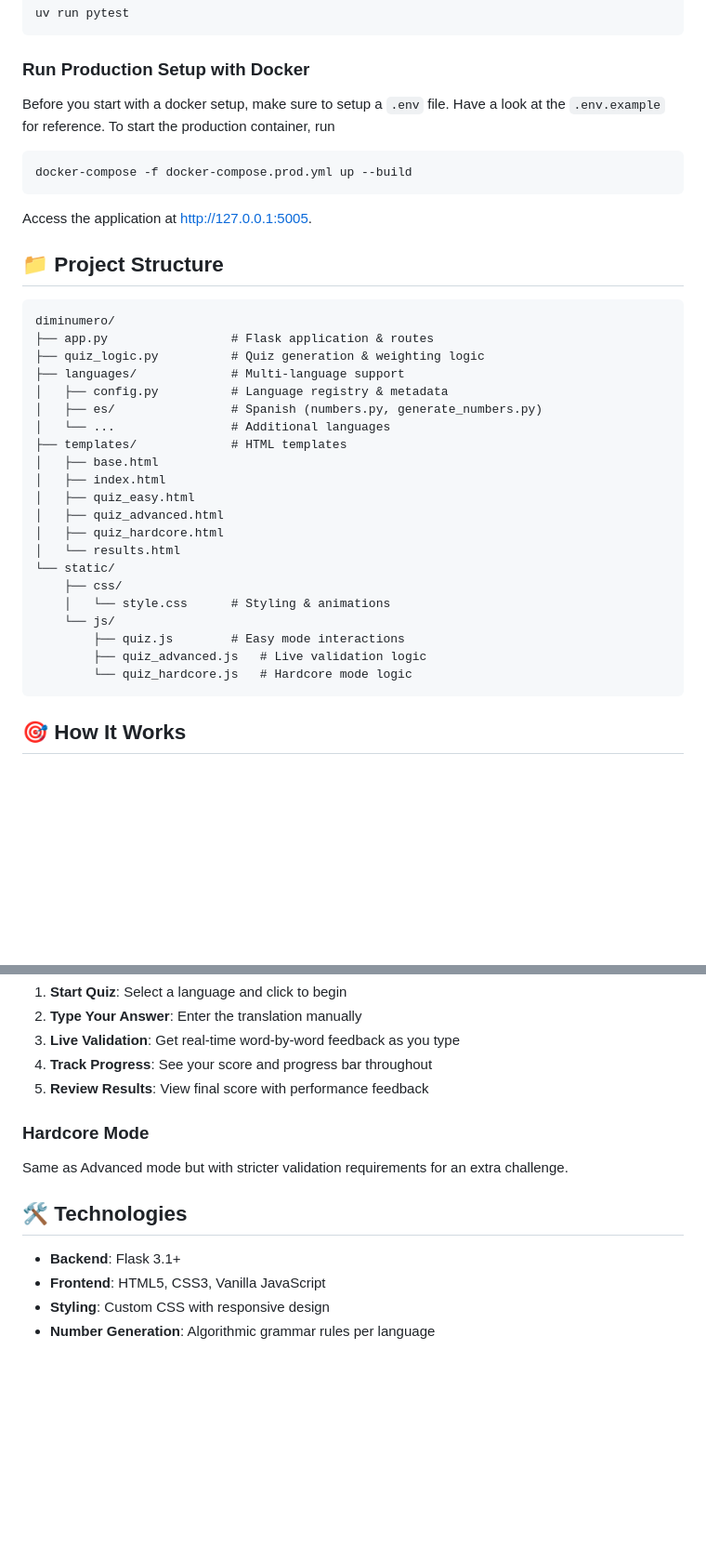
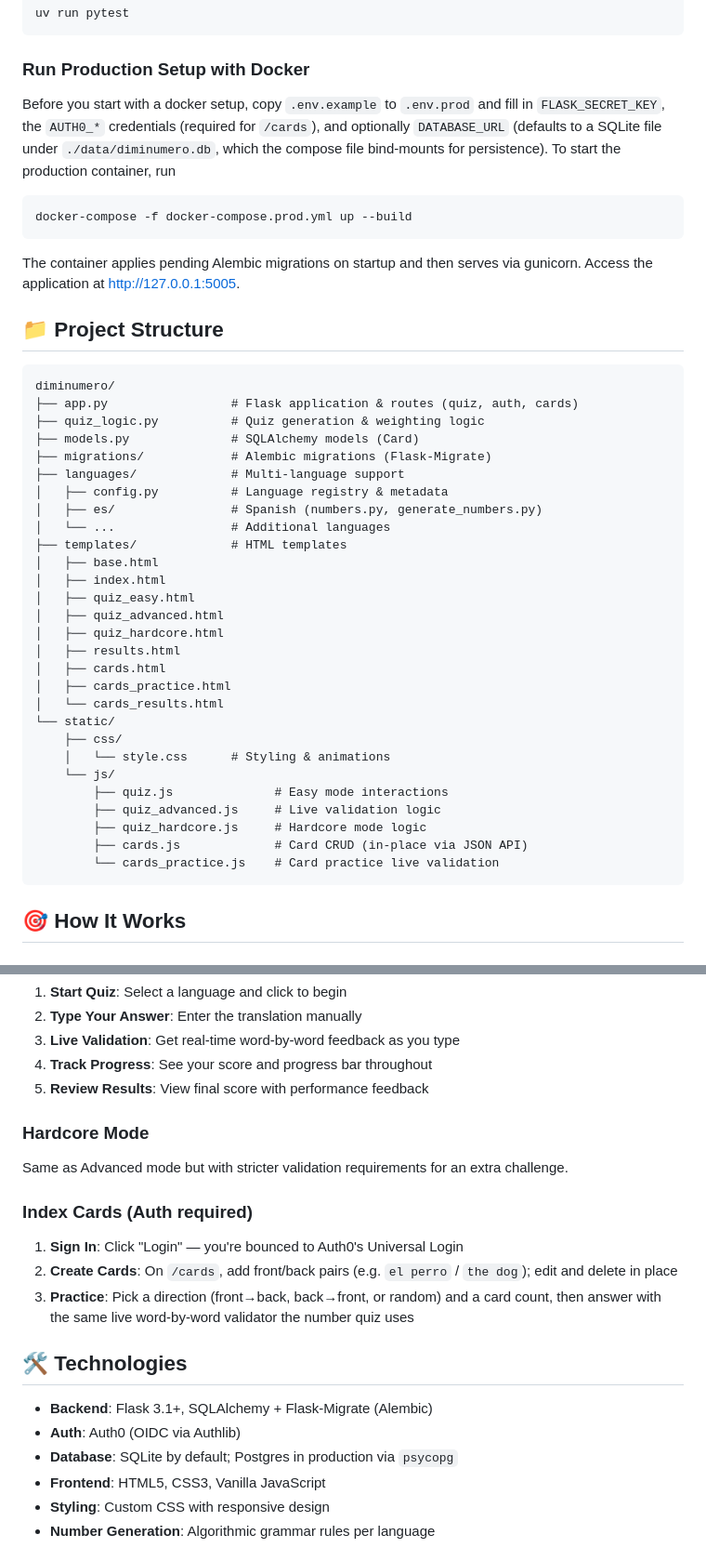
Before and after one commit to stefanwezel/diminumero, a Markdown page: README.md, 2 parts joined by grey strips. Shown at 93% size. Drawn GitHub-style; blank space fills up the shorter version.

````diff
--- a/README.md
+++ b/README.md
@@ -48,18 +49,20 @@ uv run pytest
 ```
 
 ### Run Production Setup with Docker
-Before you start with a docker setup, make sure to setup a `.env` file. Have a look at the `.env.example` for reference. To start the production container, run
+Before you start with a docker setup, copy `.env.example` to `.env.prod` and fill in `FLASK_SECRET_KEY`, the `AUTH0_*` credentials (required for `/cards`), and optionally `DATABASE_URL` (defaults to a SQLite file under `./data/diminumero.db`, which the compose file bind-mounts for persistence). To start the production container, run
 ```bash
 docker-compose -f docker-compose.prod.yml up --build
 ```
-Access the application at http://127.0.0.1:5005.
+The container applies pending Alembic migrations on startup and then serves via gunicorn. Access the application at http://127.0.0.1:5005.
 
 ## 📁 Project Structure
 
 ```
 diminumero/
-├── app.py                 # Flask application & routes
+├── app.py                 # Flask application & routes (quiz, auth, cards)
 ├── quiz_logic.py          # Quiz generation & weighting logic
+├── models.py              # SQLAlchemy models (Card)
+├── migrations/            # Alembic migrations (Flask-Migrate)
 ├── languages/             # Multi-language support
 │   ├── config.py          # Language registry & metadata
 │   ├── es/                # Spanish (numbers.py, generate_numbers.py)
@@ -70,14 +73,19 @@ diminumero/
 │   ├── quiz_easy.html
 │   ├── quiz_advanced.html
 │   ├── quiz_hardcore.html
-│   └── results.html
+│   ├── results.html
+│   ├── cards.html
+│   ├── cards_practice.html
+│   └── cards_results.html
 └── static/
     ├── css/
     │   └── style.css      # Styling & animations
     └── js/
-        ├── quiz.js        # Easy mode interactions
-        ├── quiz_advanced.js   # Live validation logic
-        └── quiz_hardcore.js   # Hardcore mode logic
+        ├── quiz.js              # Easy mode interactions
+        ├── quiz_advanced.js     # Live validation logic
+        ├── quiz_hardcore.js     # Hardcore mode logic
+        ├── cards.js             # Card CRUD (in-place via JSON API)
+        └── cards_practice.js    # Card practice live validation
 ```
 
 ## 🎯 How It Works
@@ -99,9 +107,16 @@ diminumero/
 ### Hardcore Mode
 Same as Advanced mode but with stricter validation requirements for an extra challenge.
 
+### Index Cards (Auth required)
+1. **Sign In**: Click "Login" — you're bounced to Auth0's Universal Login
+2. **Create Cards**: On `/cards`, add front/back pairs (e.g. `el perro` / `the dog`); edit and delete in place
+3. **Practice**: Pick a direction (front→back, back→front, or random) and a card count, then answer with the same live word-by-word validator the number quiz uses
+
 ## 🛠️ Technologies
 
-- **Backend**: Flask 3.1+
+- **Backend**: Flask 3.1+, SQLAlchemy + Flask-Migrate (Alembic)
+- **Auth**: Auth0 (OIDC via Authlib)
+- **Database**: SQLite by default; Postgres in production via `psycopg`
 - **Frontend**: HTML5, CSS3, Vanilla JavaScript
 - **Styling**: Custom CSS with responsive design
 - **Number Generation**: Algorithmic grammar rules per language
````
Also changed, not shown: other parts of README.md (+2 -1 lines), CLAUDE.md (+49 -10 lines).
